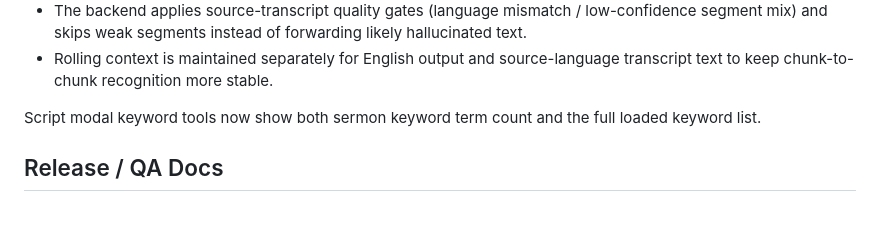
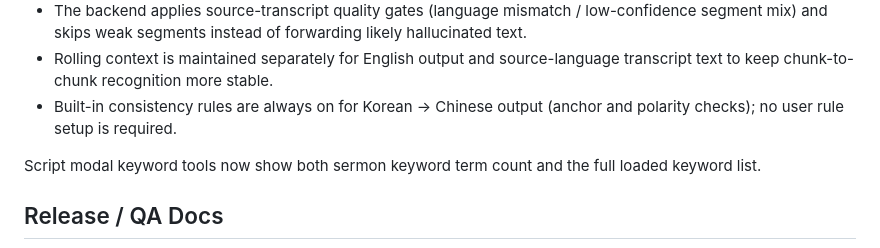
Before and after one commit to Championzb/church-live-audio-stream-translate, a Markdown page: README.md, the part around the change. GitHub-like rendering; blank space fills up the shorter version.

Commit message:
Document built-in Korean-Chinese consistency safeguards

```diff
--- a/README.md
+++ b/README.md
@@ -44,6 +44,7 @@ Speech pipeline note:
 - For non-English source audio (Korean/Japanese/Chinese), the app transcribes in the source language first using `/v1/audio/transcriptions` with an explicit language code, then translates directly from source text to the selected target language.
 - The backend applies source-transcript quality gates (language mismatch / low-confidence segment mix) and skips weak segments instead of forwarding likely hallucinated text.
 - Rolling context is maintained separately for English output and source-language transcript text to keep chunk-to-chunk recognition more stable.
+- Built-in consistency rules are always on for Korean -> Chinese output (anchor and polarity checks); no user rule setup is required.
 
 Script modal keyword tools now show both sermon keyword term count and the full loaded keyword list.
 
```
Also changed, not shown: docs/TRANSLATION_PIPELINE.md (+2 -0 lines).
